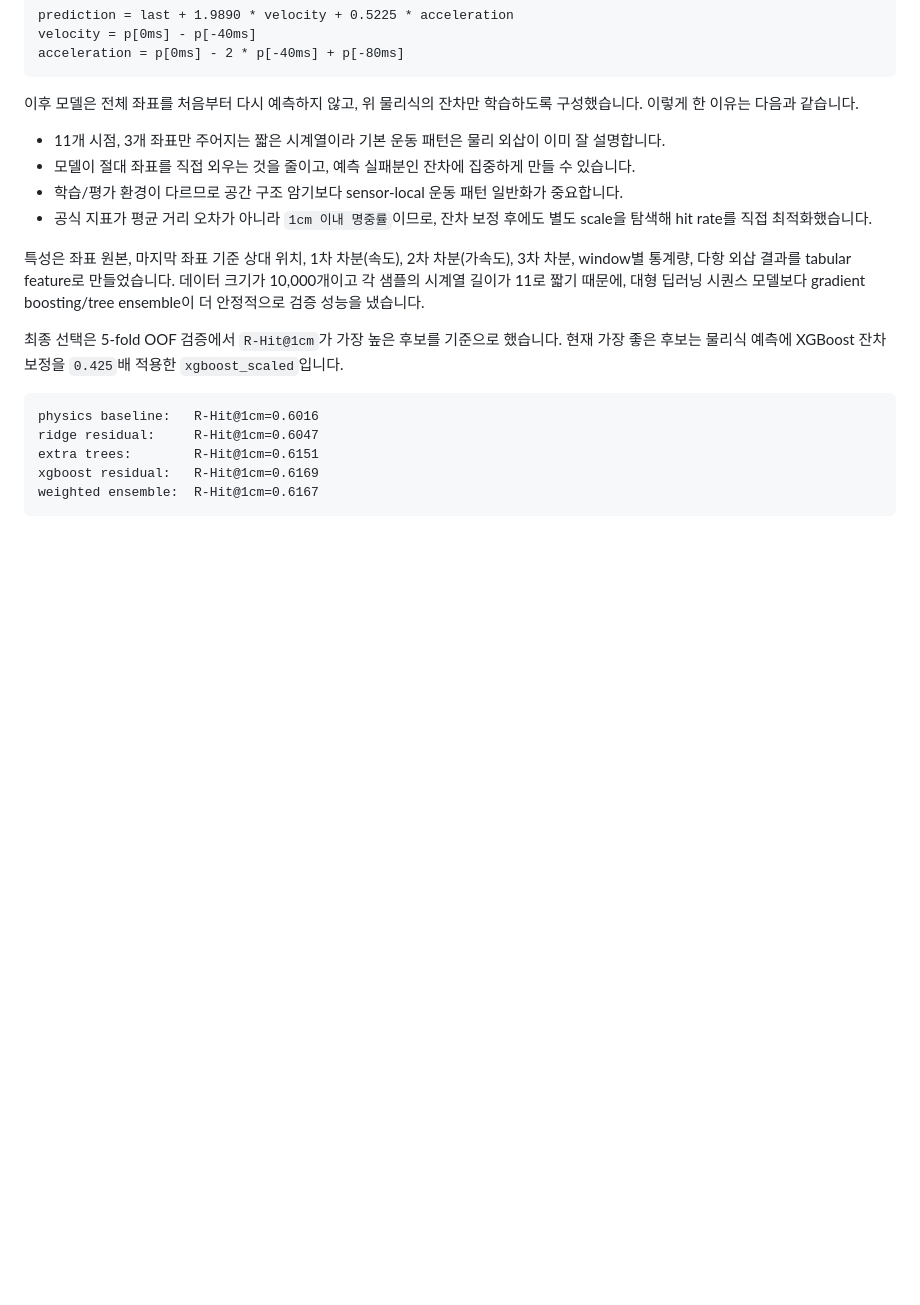
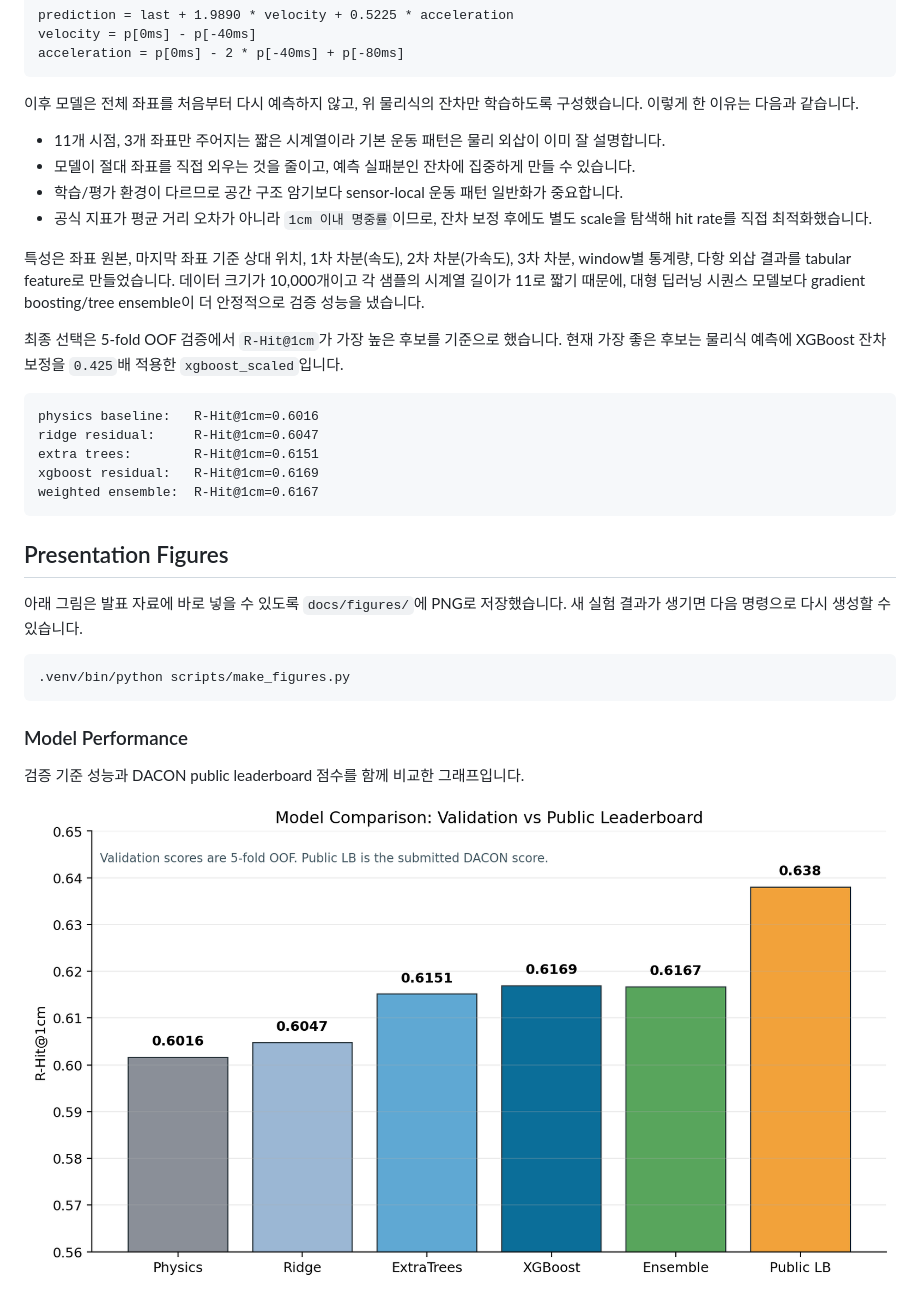
Before and after one commit to HANJEONGWOO/dacon-mosquito-trajectory, a Markdown page: README.md, the part around one of its changes. GitHub-like rendering; pictures changed too: docs/figures/performance_comparison.png (added); blank space fills up the shorter version.

Commit message:
Add presentation figures and scripts for model performance visualization

````diff
--- a/README.md
+++ b/README.md
@@ -76,3 +76,17 @@ xgboost residual:   R-Hit@1cm=0.6169
 weighted ensemble:  R-Hit@1cm=0.6167
 ```
 
+## Presentation Figures
+
+아래 그림은 발표 자료에 바로 넣을 수 있도록 `docs/figures/`에 PNG로 저장했습니다. 새 실험 결과가 생기면 다음 명령으로 다시 생성할 수 있습니다.
+
+```bash
+.venv/bin/python scripts/make_figures.py
+```
+
+### Model Performance
+
+검증 기준 성능과 DACON public leaderboard 점수를 함께 비교한 그래프입니다.
+
+![Model performance comparison](docs/figures/performance_comparison.png)
+
````
Also changed, not shown: other parts of README.md (+18 -0 lines), docs/figures/hit_curve.png (added), docs/figures/pipeline_overview.png (added), docs/figures/trajectory_example.png (added), 1 other file.
